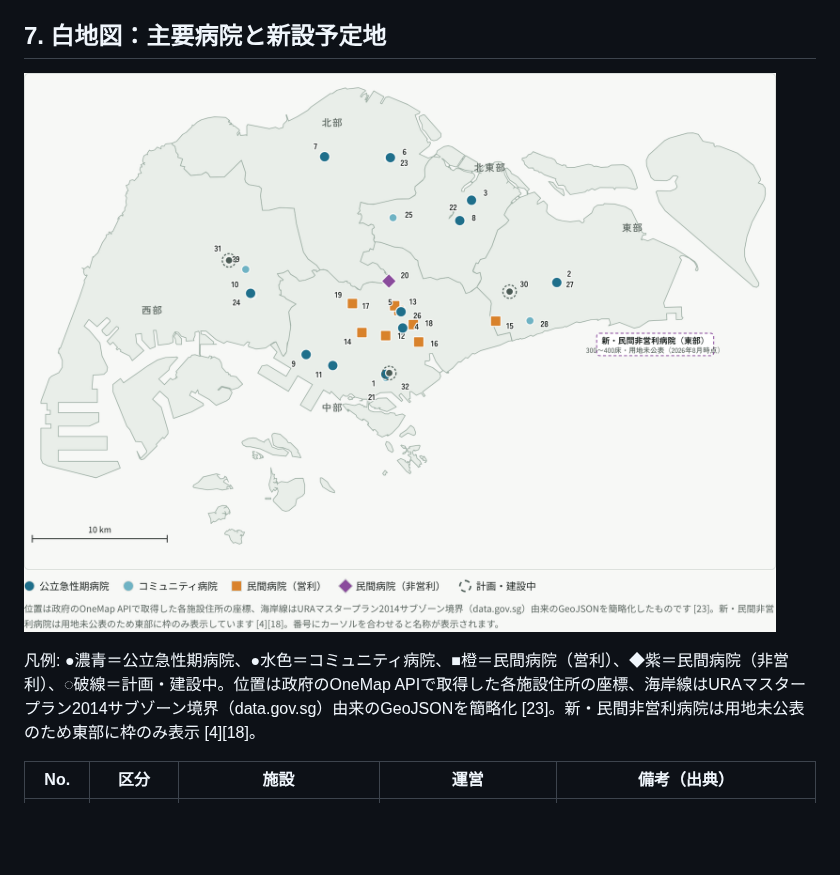
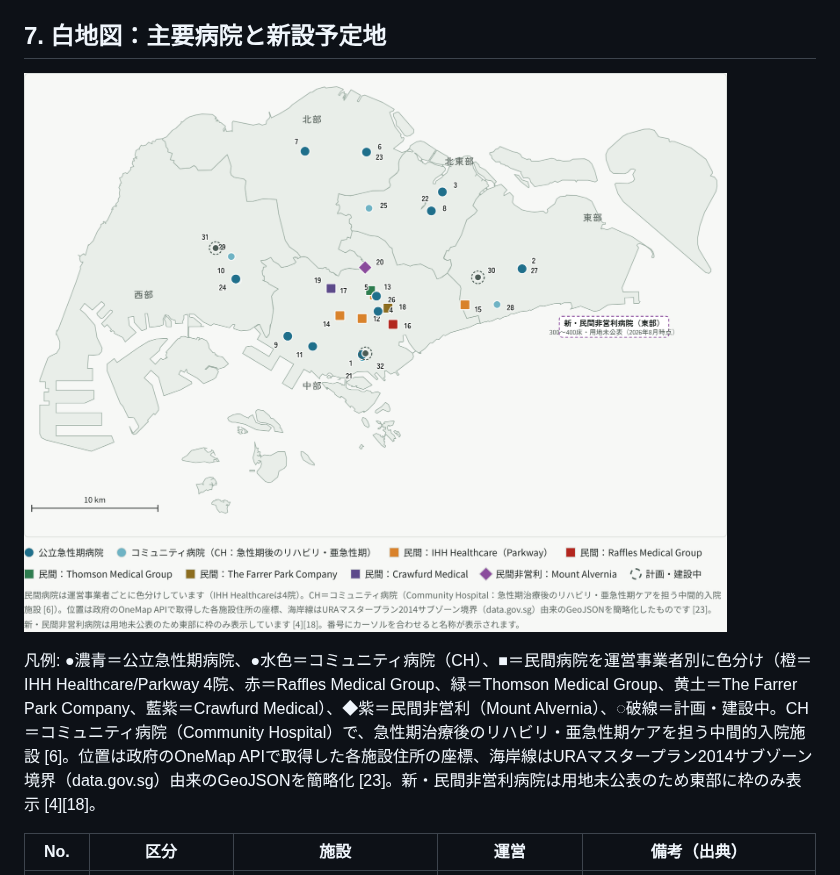
Before and after one commit to Taku634/hait, a Markdown page: 20261022_singapore_healthcare_delivery_map.md, the part around one of its changes. Rendered like a GitHub page; pictures changed too: 20261022_singapore_hospital_map.png; blank space fills up the shorter version.

```diff
--- a/20261022_singapore_healthcare_delivery_map.md
+++ b/20261022_singapore_healthcare_delivery_map.md
@@ -97,7 +97,7 @@ MOHは民間病院を9（うち非営利1）と数える [5]。統計上は急
 
 ![シンガポール主要病院マップ](20261022_singapore_hospital_map.png)
 
-凡例: ●濃青＝公立急性期病院、●水色＝コミュニティ病院、■橙＝民間病院（営利）、◆紫＝民間病院（非営利）、◌破線＝計画・建設中。位置は政府のOneMap APIで取得した各施設住所の座標、海岸線はURAマスタープラン2014サブゾーン境界（data.gov.sg）由来のGeoJSONを簡略化 [23]。新・民間非営利病院は用地未公表のため東部に枠のみ表示 [4][18]。
+凡例: ●濃青＝公立急性期病院、●水色＝コミュニティ病院（CH）、■＝民間病院を運営事業者別に色分け（橙＝IHH Healthcare/Parkway 4院、赤＝Raffles Medical Group、緑＝Thomson Medical Group、黄土＝The Farrer Park Company、藍紫＝Crawfurd Medical）、◆紫＝民間非営利（Mount Alvernia）、◌破線＝計画・建設中。CH＝コミュニティ病院（Community Hospital）で、急性期治療後のリハビリ・亜急性期ケアを担う中間的入院施設 [6]。位置は政府のOneMap APIで取得した各施設住所の座標、海岸線はURAマスタープラン2014サブゾーン境界（data.gov.sg）由来のGeoJSONを簡略化 [23]。新・民間非営利病院は用地未公表のため東部に枠のみ表示 [4][18]。
 
 | No. | 区分 | 施設 | 運営 | 備考（出典） |
 |---|---|---|---|---|
```
Also changed, not shown: other parts of 20261022_singapore_healthcare_delivery_map.md (+14 -10 lines), 3 other files.
